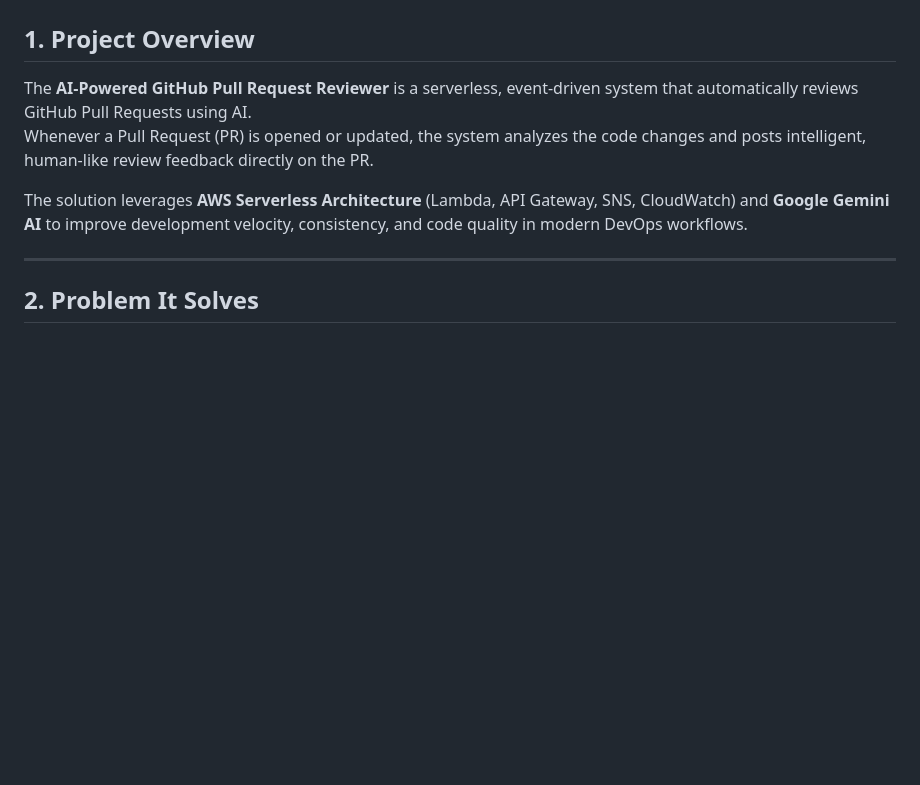
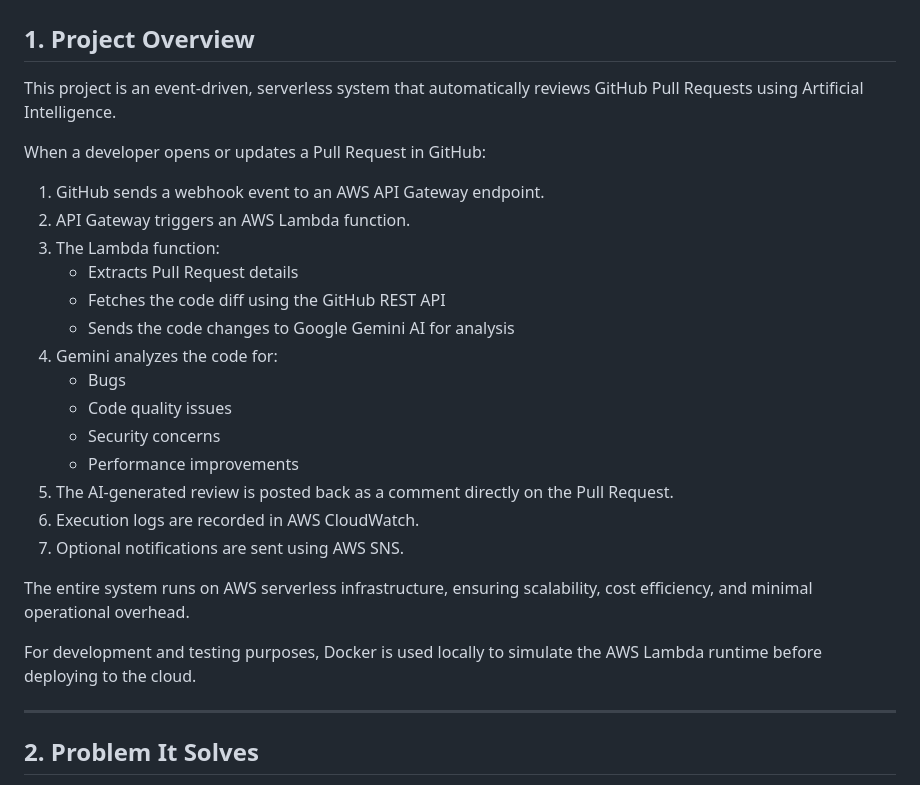
Before and after one commit to palakxcode/ai-CodeReviewer, a Markdown page: README.md, the part around one of its changes. Rendered like a GitHub page; blank space fills up the shorter version.

```diff
--- a/README.md
+++ b/README.md
@@ -2,10 +2,28 @@
 
 ## 1. Project Overview
 
-The **AI-Powered GitHub Pull Request Reviewer** is a serverless, event-driven system that automatically reviews GitHub Pull Requests using AI.
-Whenever a Pull Request (PR) is opened or updated, the system analyzes the code changes and posts intelligent, human-like review feedback directly on the PR.
+This project is an event-driven, serverless system that automatically reviews GitHub Pull Requests using Artificial Intelligence.
 
-The solution leverages **AWS Serverless Architecture** (Lambda, API Gateway, SNS, CloudWatch) and **Google Gemini AI** to improve development velocity, consistency, and code quality in modern DevOps workflows.
+When a developer opens or updates a Pull Request in GitHub:
+
+1. GitHub sends a webhook event to an AWS API Gateway endpoint.
+2. API Gateway triggers an AWS Lambda function.
+3. The Lambda function:
+   - Extracts Pull Request details
+   - Fetches the code diff using the GitHub REST API
+   - Sends the code changes to Google Gemini AI for analysis
+4. Gemini analyzes the code for:
+   - Bugs
+   - Code quality issues
+   - Security concerns
+   - Performance improvements
+5. The AI-generated review is posted back as a comment directly on the Pull Request.
+6. Execution logs are recorded in AWS CloudWatch.
+7. Optional notifications are sent using AWS SNS.
+
+The entire system runs on AWS serverless infrastructure, ensuring scalability, cost efficiency, and minimal operational overhead.
+
+For development and testing purposes, Docker is used locally to simulate the AWS Lambda runtime before deploying to the cloud.
 
 ---
 
```
Also changed, not shown: other parts of README.md (+40 -0 lines).
